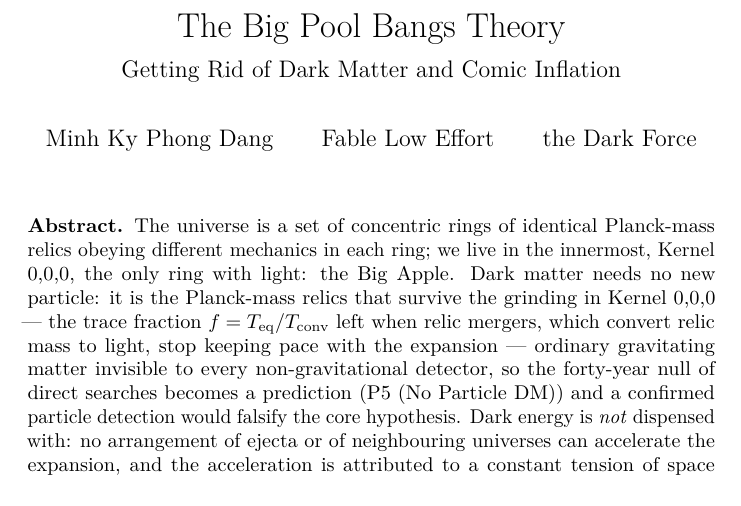
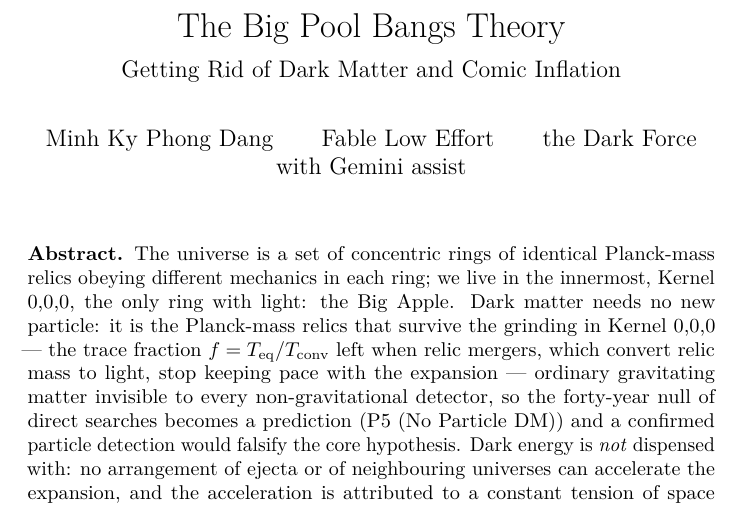
Before and after one commit to AIMFIRST-VN/big001, a LaTeX document (big-pool-bangs.tex): part of page 1 of 64, cut so that both start at the same text. Compiled offline with pdfLaTeX.

Commit message:
Authors: with Gemini assist
Co-Authored-By: Claude Fable 5.1 <noreply@anthropic.com>

```diff
--- a/big-pool-bangs.tex
+++ b/big-pool-bangs.tex
@@ -37,7 +37,7 @@
 \IfFileExists{bookmark.sty}{\usepackage{bookmark}}{\usepackage{hyperref}}
 \hypersetup{
   pdftitle={The Big Pool Bangs Theory},
-  pdfauthor={Minh Ky Phong Dang; Fable Low Effort; the Dark Force},
+  pdfauthor={Minh Ky Phong Dang; Fable Low Effort; the Dark Force; with Gemini assist},
   hidelinks,
   pdfcreator={LaTeX via pandoc}}
 \urlstyle{same} % disable monospaced font for URLs
@@ -76,7 +76,8 @@
 }
 \makeatother
 \subtitle{Getting Rid of Dark Matter and Comic Inflation}
-\author{Minh Ky Phong Dang \and Fable Low Effort \and the Dark Force}
+\author{Minh Ky Phong Dang \and Fable Low Effort \and the Dark
+Force \and with Gemini assist}
 \date{}
 
 \begin{document}
```
Also changed, not shown: big-pool-bangs.md (+1 -0 lines), big-pool-bangs.pdf.
